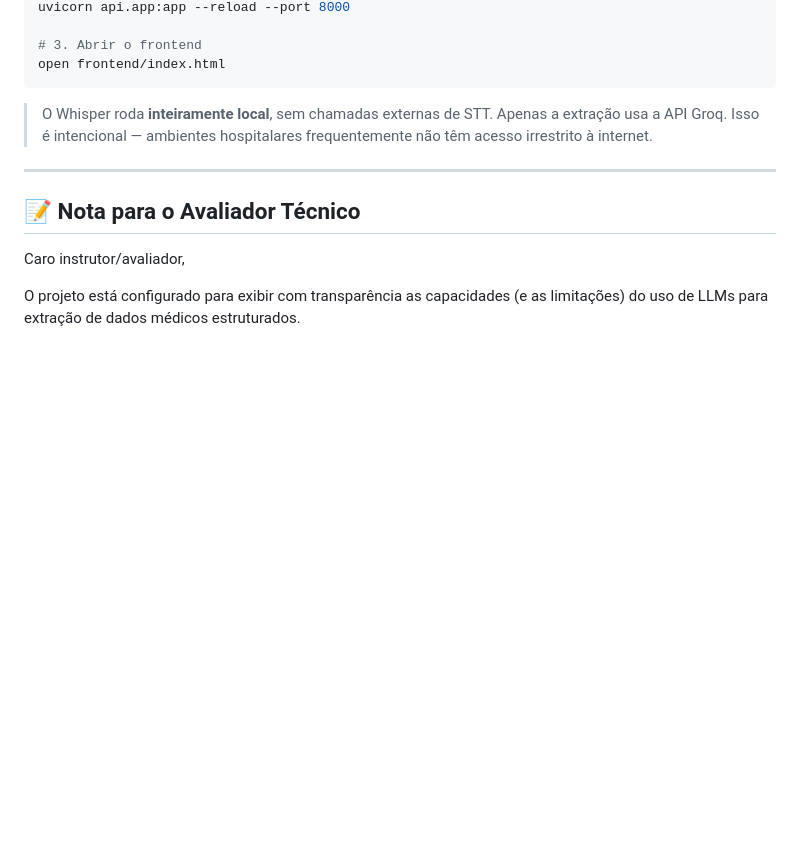
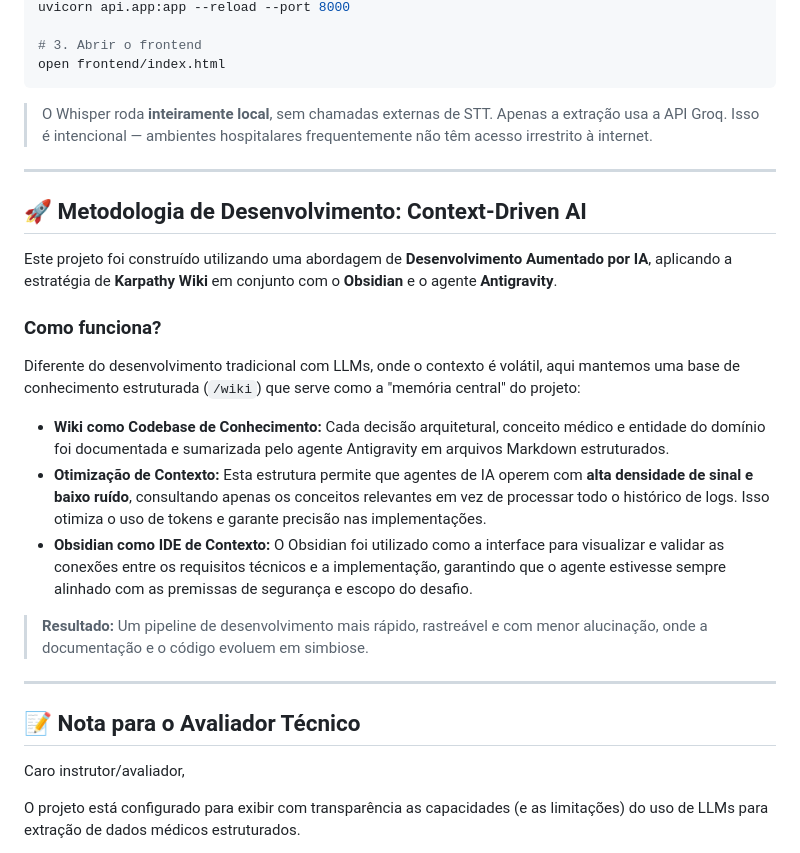
Before and after one commit to lukasasael/MedVoice, a Markdown page: README.md, the part around the change. Drawn GitHub-style; blank space fills up the shorter version.

Commit message:
docs: add methodology documentation explaining Context-Driven AI development process

```diff
--- a/README.md
+++ b/README.md
@@ -347,7 +347,23 @@ open frontend/index.html
 
 ---
 
+## 🚀 Metodologia de Desenvolvimento: Context-Driven AI
+
+Este projeto foi construído utilizando uma abordagem de **Desenvolvimento Aumentado por IA**, aplicando a estratégia de **Karpathy Wiki** em conjunto com o **Obsidian** e o agente **Antigravity**.
+
+### Como funciona?
+Diferente do desenvolvimento tradicional com LLMs, onde o contexto é volátil, aqui mantemos uma base de conhecimento estruturada (`/wiki`) que serve como a "memória central" do projeto:
+
+- **Wiki como Codebase de Conhecimento:** Cada decisão arquitetural, conceito médico e entidade do domínio foi documentada e sumarizada pelo agente Antigravity em arquivos Markdown estruturados.
+- **Otimização de Contexto:** Esta estrutura permite que agentes de IA operem com **alta densidade de sinal e baixo ruído**, consultando apenas os conceitos relevantes em vez de processar todo o histórico de logs. Isso otimiza o uso de tokens e garante precisão nas implementações.
+- **Obsidian como IDE de Contexto:** O Obsidian foi utilizado como a interface para visualizar e validar as conexões entre os requisitos técnicos e a implementação, garantindo que o agente estivesse sempre alinhado com as premissas de segurança e escopo do desafio.
+
+> **Resultado:** Um pipeline de desenvolvimento mais rápido, rastreável e com menor alucinação, onde a documentação e o código evoluem em simbiose.
+
+---
+
 ## 📝 Nota para o Avaliador Técnico
+
 
 Caro instrutor/avaliador,
 
```
